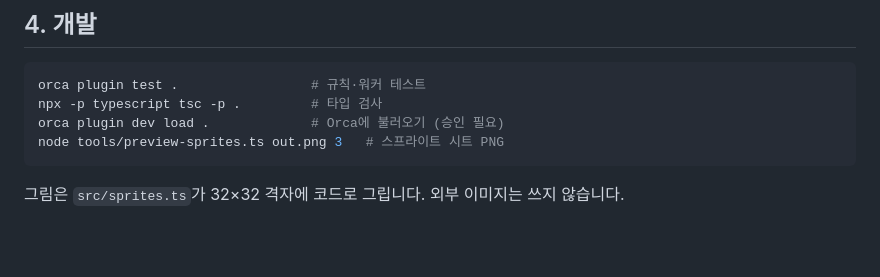
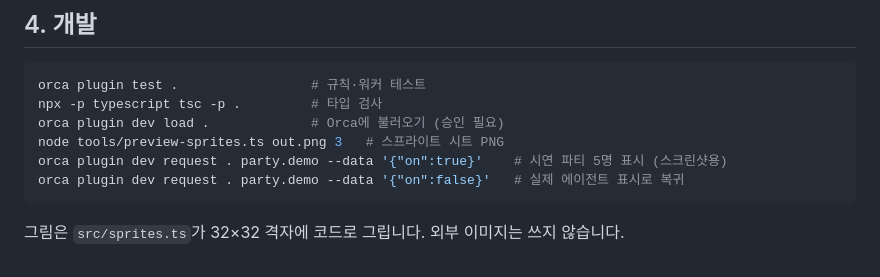
Before and after one commit to leeiopd/orca-rpg-theme, a Markdown page: party/README.md, the part around the change. Rendered like a GitHub page; blank space fills up the shorter version.

````diff
--- a/party/README.md
+++ b/party/README.md
@@ -37,6 +37,8 @@ orca plugin test .                 # 규칙·워커 테스트
 npx -p typescript tsc -p .         # 타입 검사
 orca plugin dev load .             # Orca에 불러오기 (승인 필요)
 node tools/preview-sprites.ts out.png 3   # 스프라이트 시트 PNG
+orca plugin dev request . party.demo --data '{"on":true}'    # 시연 파티 5명 표시 (스크린샷용)
+orca plugin dev request . party.demo --data '{"on":false}'   # 실제 에이전트 표시로 복귀
 ```
 
 그림은 `src/sprites.ts`가 32×32 격자에 코드로 그립니다. 외부 이미지는 쓰지 않습니다.
````
Also changed, not shown: README.md (+2 -0 lines), docs/screenshot.png, 4 other files.
